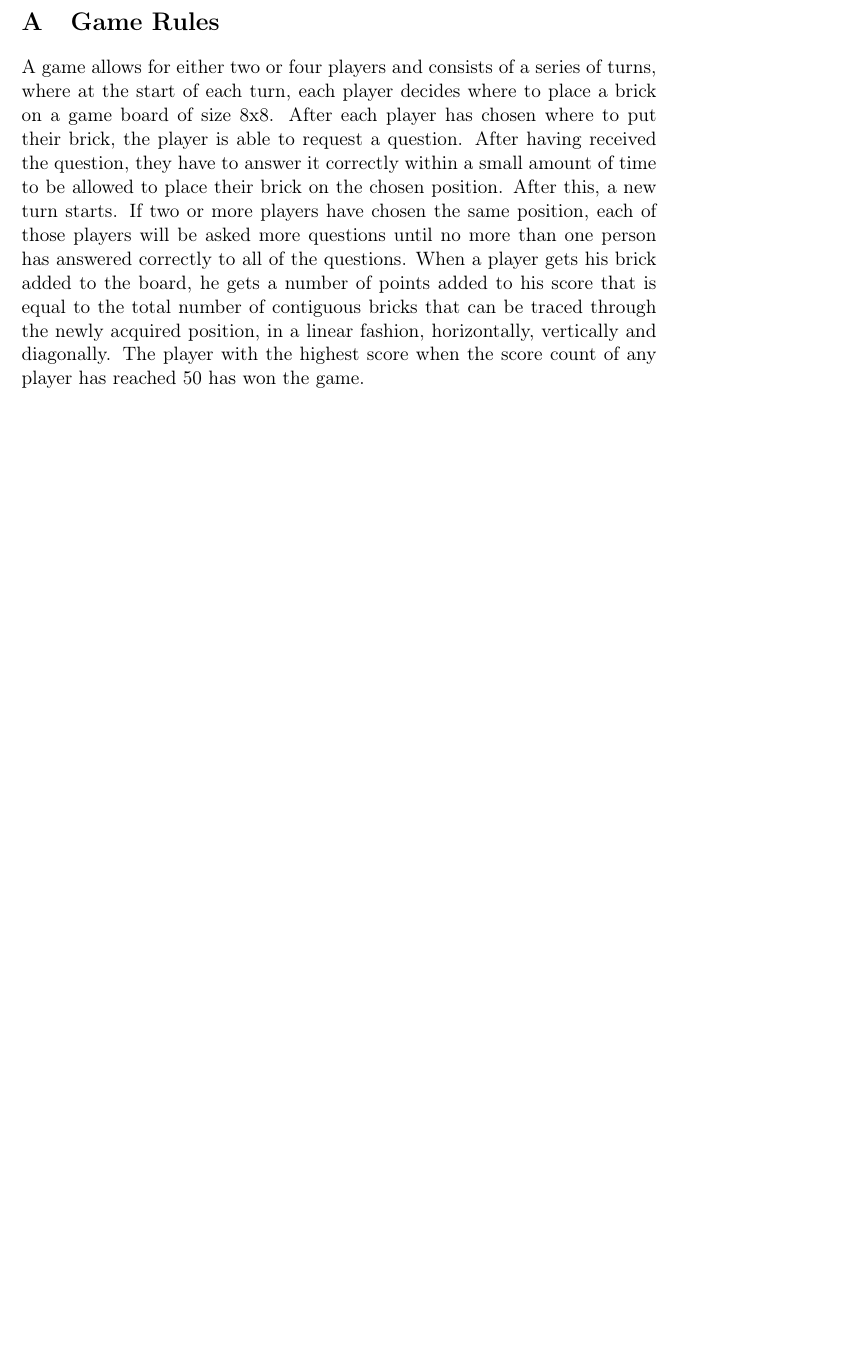
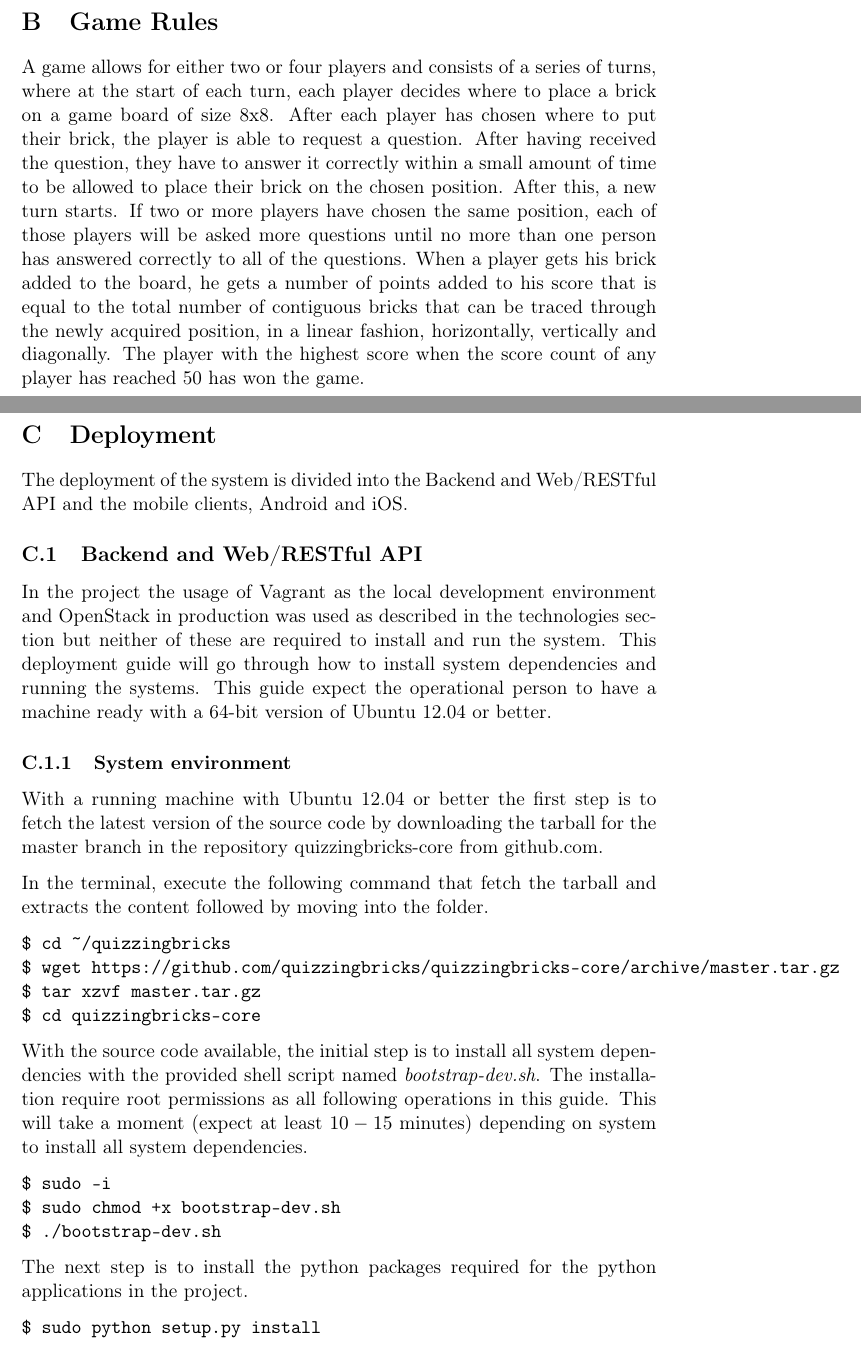
Before and after one commit to quizzingbricks/quizzingbricks-core, a LaTeX document (Presentation/Report/Main.tex, which reads Presentation/Report/deployment.tex): part of page 31 of 31 before the commit and two parts of pages 32 and 33 of 34 after it, the two joined at a grey line, cut so that both start at the same text, the shorter picture padded with empty space. Compiled offline with pdfLaTeX; the source files are stored in an older character set and shown here as Unicode.

Commit message:
added security+deployment in the report

```diff
--- a/Presentation/Report/Main.tex
+++ b/Presentation/Report/Main.tex
@@ -30,7 +30,7 @@ Simon Hietala,
 Martin Winbjörk, \\
 Peter  Otrebus-Larsson,
 William Gustafsson,
-Mikael Åhlen \footnote{\tt{daveri-9@student.ltu.se, nikfri-9@student.ltu.se, hedlin-9@student.ltu.se, andhgg-9@student.ltu.se, simhie-9@student.ltu.se, winmar-9@student.ltu.se, petotr-1@student.ltu.se, wilgus-9@student.ltu.se, mikhln-9@student.ltu.se}}
+Mikael Åhlén \footnote{\tt{daveri-9@student.ltu.se, nikfri-9@student.ltu.se, hedlin-9@student.ltu.se, andhgg-9@student.ltu.se, simhie-9@student.ltu.se, winmar-9@student.ltu.se, petotr-1@student.ltu.se, wilgus-9@student.ltu.se, mikhln-9@student.ltu.se}}
 }
 \date{\today}
 	\pagenumbering{arabic}
@@ -77,8 +77,11 @@ Mikael Åhlen \footnote{\tt{daveri-9@student.ltu.se, nikfri-9@student.ltu.se, he
 	\input{api}
 
 	\newpage
-	\appendix
 	\section{Game Rules}
 	\input{gamerules}
 
+	\newpage
+	\section{Deployment}
+	\input{deployment}
+
 \end{document}
--- /dev/null
+++ b/Presentation/Report/deployment.tex
@@ -0,0 +1,31 @@
+The deployment of the system is divided into the Backend and Web/RESTful API and the mobile clients, Android and iOS.
+
+\subsection{Backend and Web/RESTful API}
+In the project the usage of Vagrant as the local development environment and OpenStack in production was used as described in the technologies section but neither of these are required to install and run the system.
+This deployment guide will go through how to install system dependencies and running the systems. This guide expect the operational person to have a machine ready with a 64-bit version of Ubuntu 12.04 or better.
+
+\subsubsection{System environment}
+With a running machine with Ubuntu 12.04 or better the first step is to fetch the latest version of the source code by downloading the tarball for the master branch in the repository quizzingbricks-core from github.com.
+
+In the terminal, execute the following command that fetch the tarball and extracts the content followed by moving into the folder.
+
+\begin{verbatim}
+$ cd ~/quizzingbricks
+$ wget https://github.com/quizzingbricks/quizzingbricks-core/archive/master.tar.gz
+$ tar xzvf master.tar.gz
+$ cd quizzingbricks-core
+\end{verbatim}
+
+With the source code available, the initial step is to install all system dependencies with the provided shell script named \emph{bootstrap-dev.sh}. The installation require root permissions as all following operations in this guide. This will take a moment (expect at least $10-15$ minutes) depending on system to install all system dependencies.
+
+\begin{verbatim}
+$ sudo -i
+$ sudo chmod +x bootstrap-dev.sh
+$ ./bootstrap-dev.sh
+\end{verbatim}
+
+The next step is to install the python packages required for the python applications in the project.
+
+\begin{verbatim}
+$ sudo python setup.py install
+\end{verbatim}
```
Also changed, not shown: Presentation/Report/4sysarch.tex (+12 -0 lines), Presentation/Report/Main.pdf, Presentation/Report/deployment.tex (27 more changed lines).
